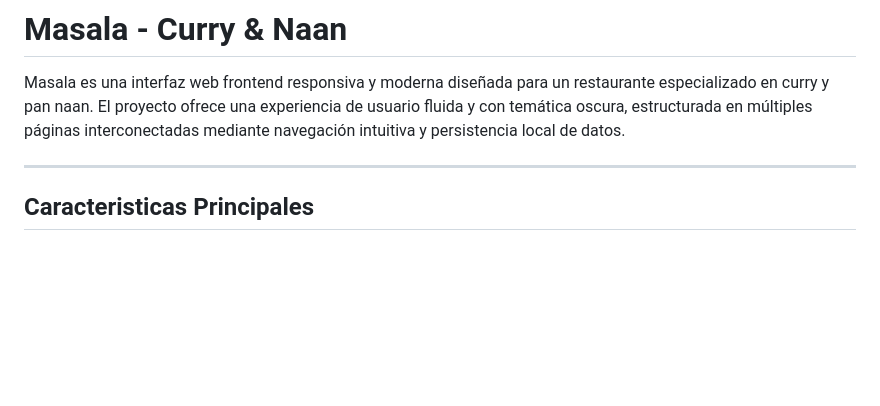
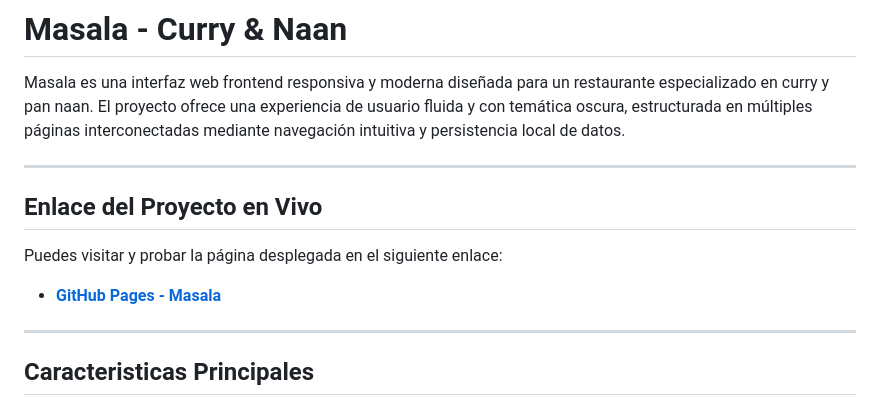
Before and after one commit to IchKote/Dise-o-WEB-y-MOVIL, a Markdown page: README.md, the part around the change. GitHub-like rendering; blank space fills up the shorter version.

Commit message:
Update README with live project link
Added a live project link to the README file.

```diff
--- a/README.md
+++ b/README.md
@@ -1,6 +1,13 @@
 # Masala - Curry & Naan
 
 Masala es una interfaz web frontend responsiva y moderna diseñada para un restaurante especializado en curry y pan naan. El proyecto ofrece una experiencia de usuario fluida y con temática oscura, estructurada en múltiples páginas interconectadas mediante navegación intuitiva y persistencia local de datos.
+
+---
+
+## Enlace del Proyecto en Vivo
+
+Puedes visitar y probar la página desplegada en el siguiente enlace:
+* **[GitHub Pages - Masala](https://ichkote.github.io/Dise-o-WEB-y-MOVIL/index.html)**
 
 ---
 
```
